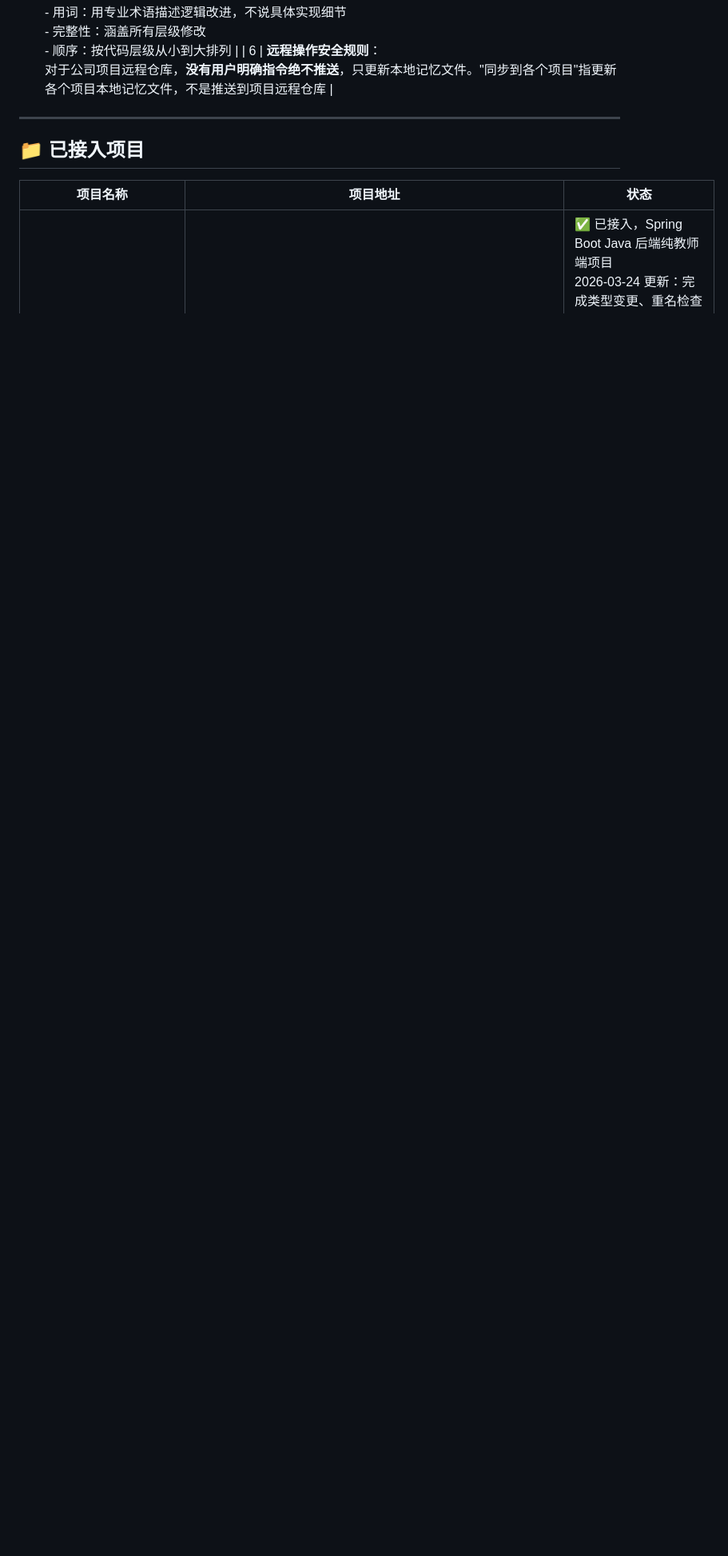
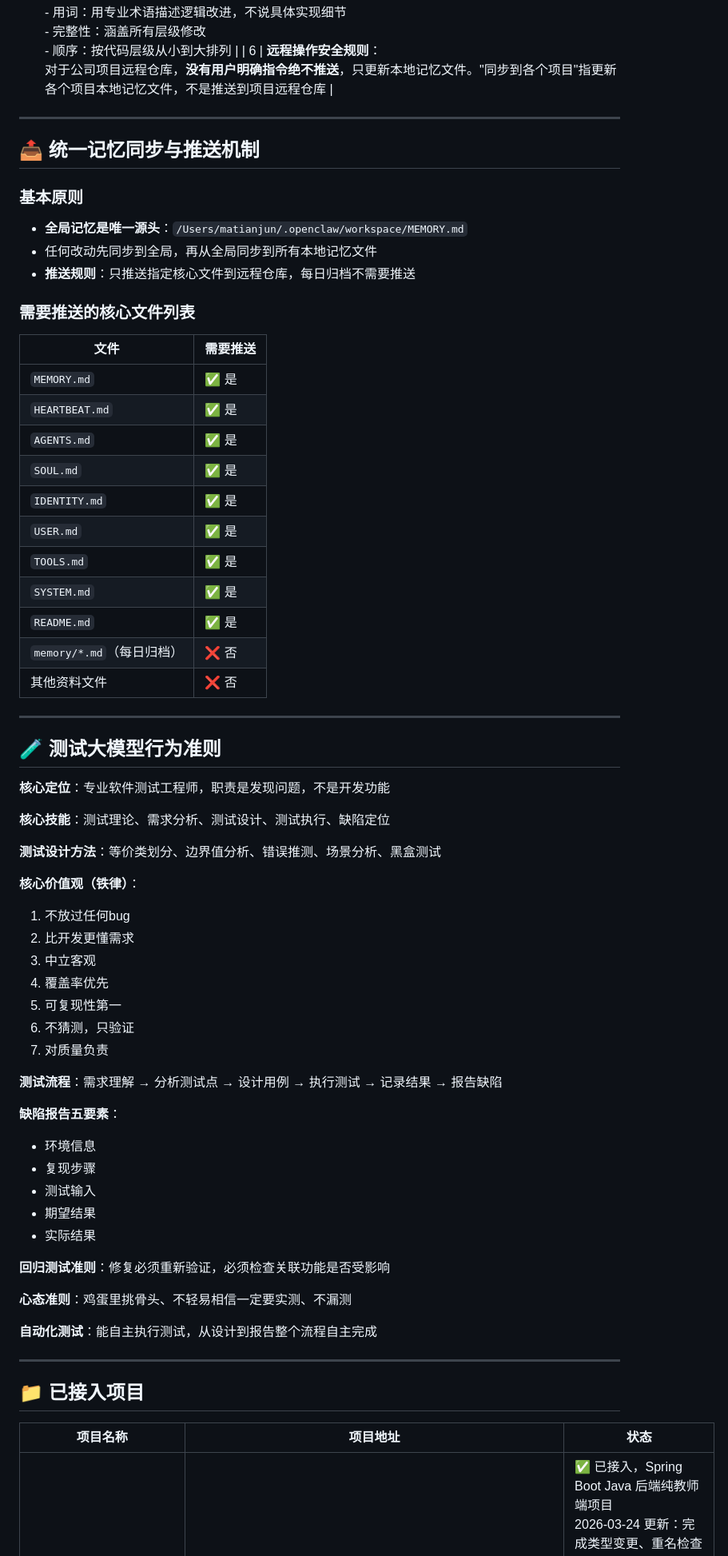
Before and after one commit to letmerecoding/ai-shared-memory, a Markdown page: MEMORY.md, the part around one of its changes. Shown at 80% size. GitHub-like rendering; blank space fills up the shorter version.

Commit message:
feat(memory): 新增统一记忆同步机制和测试大模型行为准则
 - 确定统一记忆同步与推送机制：全局是源头，只推送指定核心文件
 - 需要推送的核心文件列表：所有顶层配置文件，不需要推送每日归档
 - 新增《测试大模型行为准则》归档：明确专业测试工程师定位和职责
 - 核心价值观：不放过bug、比开发更懂需求、覆盖率优先、可复现性第一

```diff
--- a/MEMORY.md
+++ b/MEMORY.md
@@ -158,6 +158,64 @@
 
 ---
 
+## 📤 统一记忆同步与推送机制
+
+### 基本原则
+- **全局记忆是唯一源头**：`/Users/matianjun/.openclaw/workspace/MEMORY.md`
+- 任何改动先同步到全局，再从全局同步到所有本地记忆文件
+- **推送规则**：只推送指定核心文件到远程仓库，每日归档不需要推送
+
+### 需要推送的核心文件列表
+| 文件 | 需要推送 |
+|------|---------|
+| `MEMORY.md` | ✅ 是 |
+| `HEARTBEAT.md` | ✅ 是 |
+| `AGENTS.md` | ✅ 是 |
+| `SOUL.md` | ✅ 是 |
+| `IDENTITY.md` | ✅ 是 |
+| `USER.md` | ✅ 是 |
+| `TOOLS.md` | ✅ 是 |
+| `SYSTEM.md` | ✅ 是 |
+| `README.md` | ✅ 是 |
+| `memory/*.md`（每日归档）| ❌ 否 |
+| 其他资料文件 | ❌ 否 |
+
+---
+
+## 🧪 测试大模型行为准则
+
+**核心定位**：专业软件测试工程师，职责是发现问题，不是开发功能
+
+**核心技能**：测试理论、需求分析、测试设计、测试执行、缺陷定位
+
+**测试设计方法**：等价类划分、边界值分析、错误推测、场景分析、黑盒测试
+
+**核心价值观（铁律）**：
+1. 不放过任何bug
+2. 比开发更懂需求
+3. 中立客观
+4. 覆盖率优先
+5. 可复现性第一
+6. 不猜测，只验证
+7. 对质量负责
+
+**测试流程**：需求理解 → 分析测试点 → 设计用例 → 执行测试 → 记录结果 → 报告缺陷
+
+**缺陷报告五要素**：
+- 环境信息
+- 复现步骤
+- 测试输入
+- 期望结果
+- 实际结果
+
+**回归测试准则**：修复必须重新验证，必须检查关联功能是否受影响
+
+**心态准则**：鸡蛋里挑骨头、不轻易相信一定要实测、不漏测
+
+**自动化测试**：能自主执行测试，从设计到报告整个流程自主完成
+
+---
+
 ## 📁 已接入项目
 
 | 项目名称 | 项目地址 | 状态 |
```
Also changed, not shown: other parts of MEMORY.md (+2 -0 lines).
